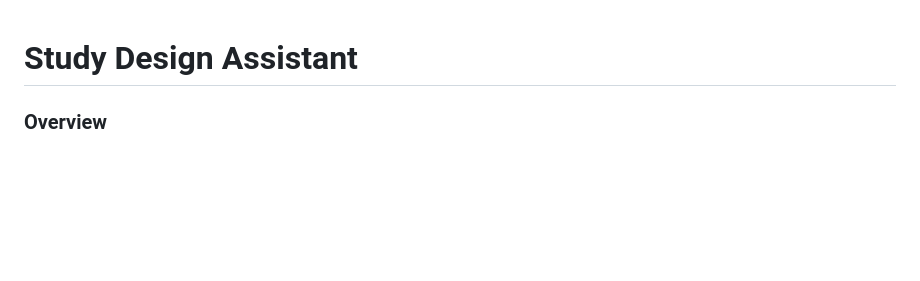
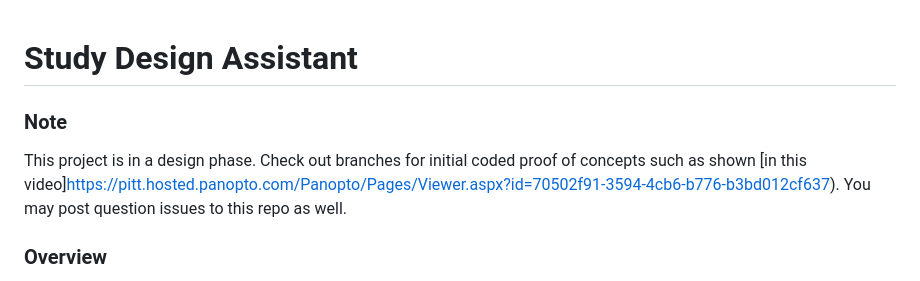
Before and after one commit to OHDSI/StudyAgent, a Markdown page: README.md, the part around the change. Rendered like a GitHub page; blank space fills up the shorter version.

Commit message:
added to readme some useful tips

```diff
--- a/README.md
+++ b/README.md
@@ -1,5 +1,8 @@
 # Study Design Assistant
 
+### Note
+
+This project is in a design phase. Check out branches for initial coded proof of concepts such as shown [in this video]https://pitt.hosted.panopto.com/Panopto/Pages/Viewer.aspx?id=70502f91-3594-4cb6-b776-b3bd012cf637). You may post question issues to this repo as well.
 
 ### Overview
 
```
